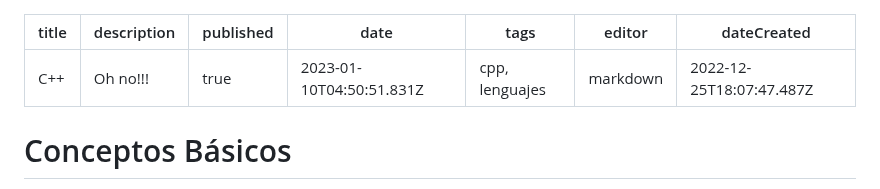
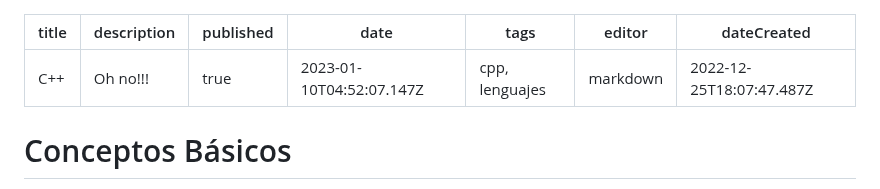
Before and after one commit to Fwxzxh/wiki, a Markdown page: Lenguajes/cpp/cpp.md, the part around the change. Drawn GitHub-style.

Commit message:
docs: update Lenguajes/cpp/cpp

```diff
--- a/Lenguajes/cpp/cpp.md
+++ b/Lenguajes/cpp/cpp.md
@@ -2,7 +2,7 @@
 title: C++
 description: Oh no!!!
 published: true
-date: 2023-01-10T04:50:51.831Z
+date: 2023-01-10T04:52:07.147Z
 tags: cpp, lenguajes
 editor: markdown
 dateCreated: 2022-12-25T18:07:47.487Z
```
